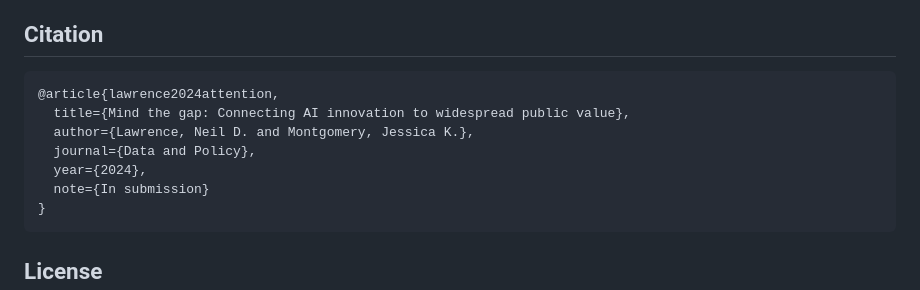
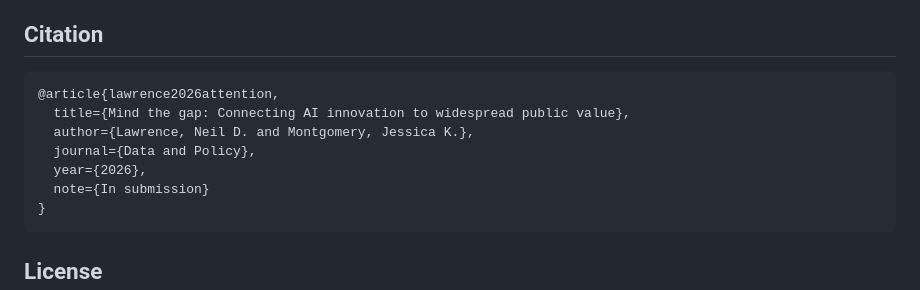
Before and after one commit to lawrennd/attention-reinvestment-cycle, a Markdown page: README.md, the part around the change. GitHub-like rendering.

````diff
--- a/README.md
+++ b/README.md
@@ -116,11 +116,11 @@ For more details on the conversion pipeline, see [`README_DOCX_CONVERSION.md`](R
 ## Citation
 
 ```bibtex
-@article{lawrence2024attention,
+@article{lawrence2026attention,
   title={Mind the gap: Connecting AI innovation to widespread public value},
   author={Lawrence, Neil D. and Montgomery, Jessica K.},
   journal={Data and Policy},
-  year={2024},
+  year={2026},
   note={In submission}
 }
 ```
````
